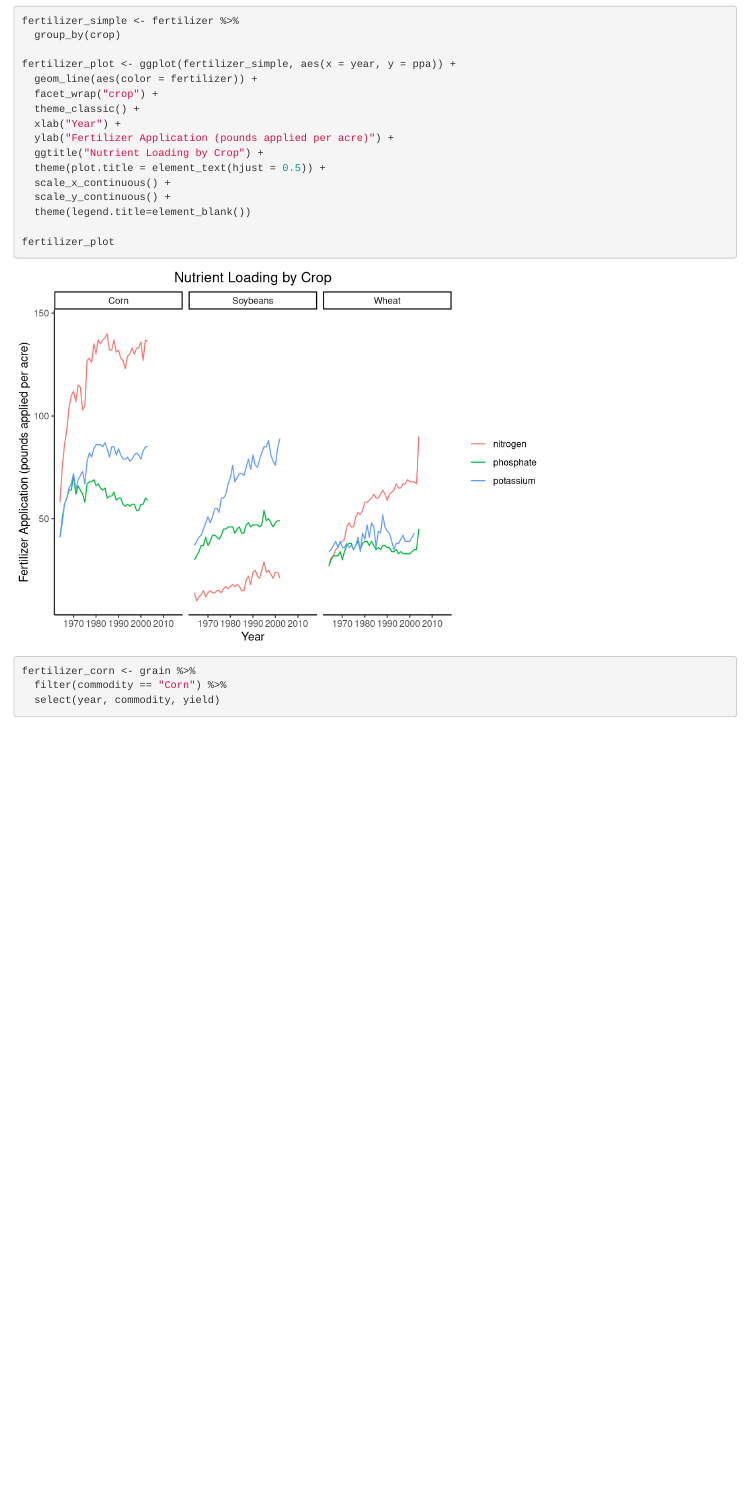
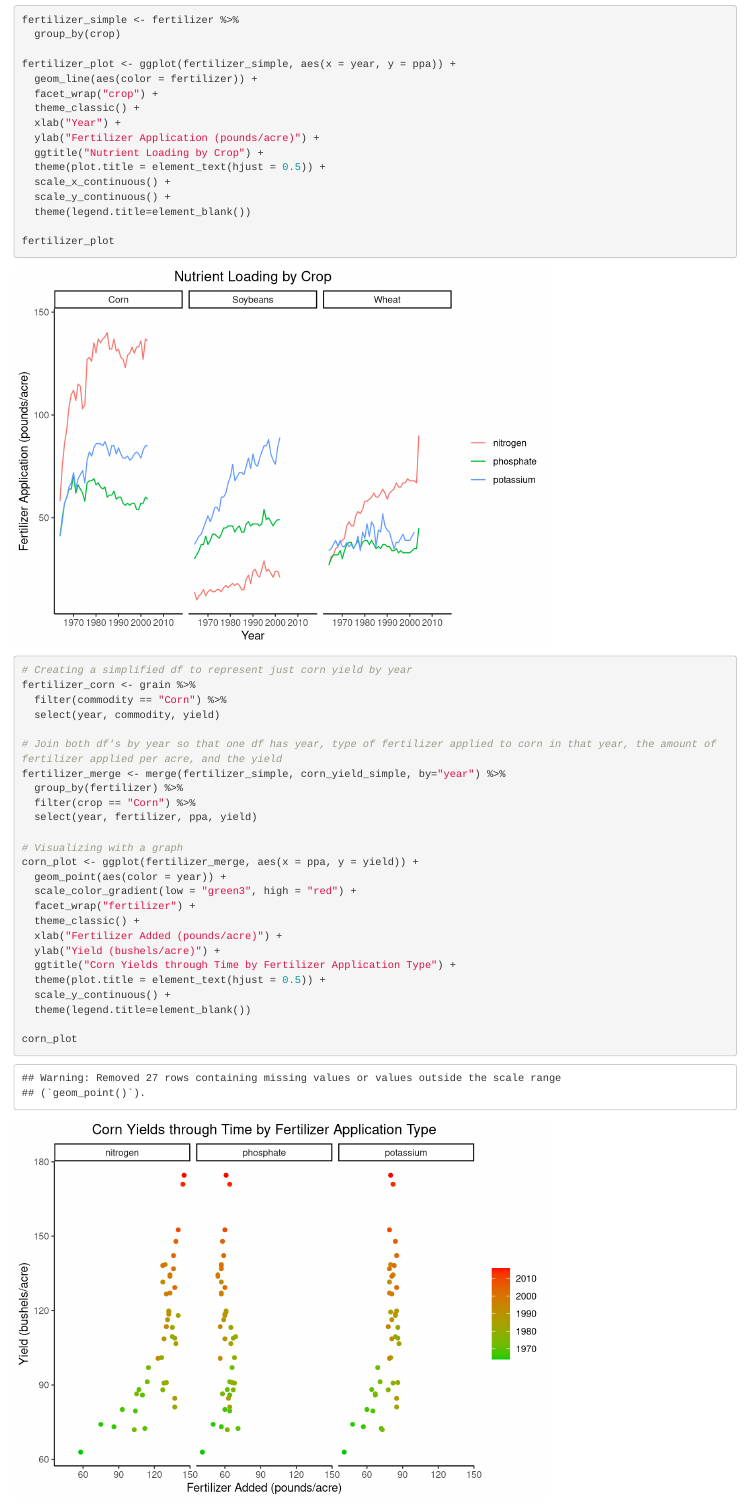
Before and after one commit to geoffreycook/ESM201-assignment2, an R Markdown document (ESM202-assignment2.Rmd): the page in a window 1100 px wide, from 1810 px down before the commit and from 1910 px down after it, so that both start at the same text. Rendered offline with R 4.5, knitr and Pandoc, with nearby package versions.

Commit message:
Merged both corn df and fertilizer df to make one unified df including yield, year, nutrient loading, and type of nutrient for corn stocks. Finalized graph for 3A, not sure if x-axis scaling is where I want it. All same scale? dynamic scale? (different for each to maximize spatial usage)

````diff
--- a/ESM202-assignment2.Rmd
+++ b/ESM202-assignment2.Rmd
@@ -48,7 +53,7 @@ fertilizer_plot <- ggplot(fertilizer_simple, aes(x = year, y = ppa)) +
   facet_wrap("crop") +
   theme_classic() +
   xlab("Year") +
-  ylab("Fertilizer Application (pounds applied per acre)") +
+  ylab("Fertilizer Application (pounds/acre)") +
   ggtitle("Nutrient Loading by Crop") +
   theme(plot.title = element_text(hjust = 0.5)) +
   scale_x_continuous() +
@@ -59,10 +64,29 @@ fertilizer_plot
 ```
 
 ```{r Question 3A: For corn, create a finalized plot (including title and caption) of yield vs fertilizer ppa, separated by the type of fertilizer. Make the color of the dots correspond to year}
-
+# Creating a simplified df to represent just corn yield by year
 fertilizer_corn <- grain %>%
   filter(commodity == "Corn") %>%
   select(year, commodity, yield)
 
+# Join both df's by year so that one df has year, type of fertilizer applied to corn in that year, the amount of fertilizer applied per acre, and the yield
+fertilizer_merge <- merge(fertilizer_simple, corn_yield_simple, by="year") %>%
+  group_by(fertilizer) %>%
+  filter(crop == "Corn") %>%
+  select(year, fertilizer, ppa, yield)
 
+# Visualizing with a graph
+corn_plot <- ggplot(fertilizer_merge, aes(x = ppa, y = yield)) +
+  geom_point(aes(color = year)) +
+  scale_color_gradient(low = "green3", high = "red") +
+  facet_wrap("fertilizer") +
+  theme_classic() +
+  xlab("Fertilizer Added (pounds/acre)") +
+  ylab("Yield (bushels/acre)") +
+  ggtitle("Corn Yields through Time by Fertilizer Application Type") +
+  theme(plot.title = element_text(hjust = 0.5)) +
+  scale_y_continuous() +
+  theme(legend.title=element_blank())
+
+corn_plot
 ```
````
Also changed, not shown: ESM202-assignment2.html, ESM202-assignment2.Rmd (5 more changed lines).
